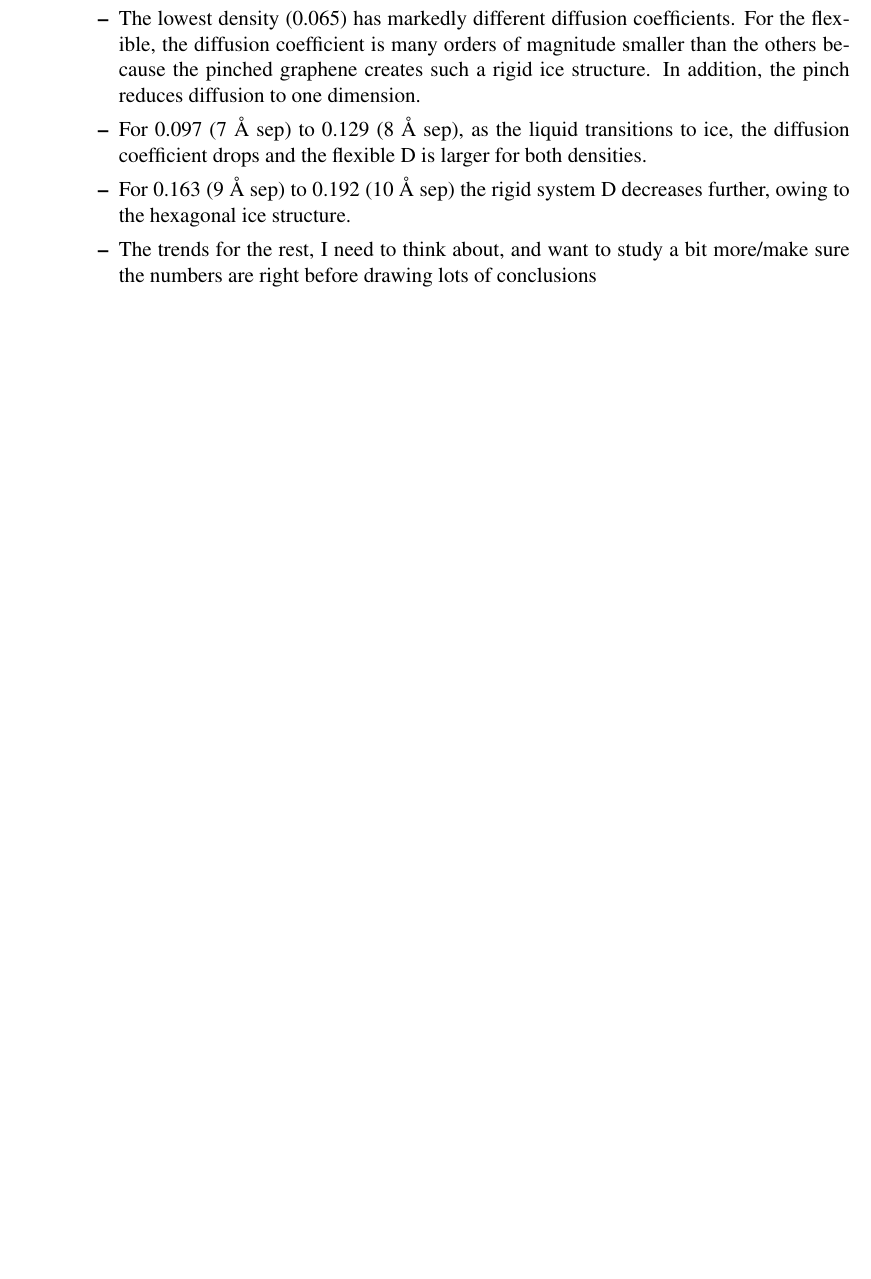
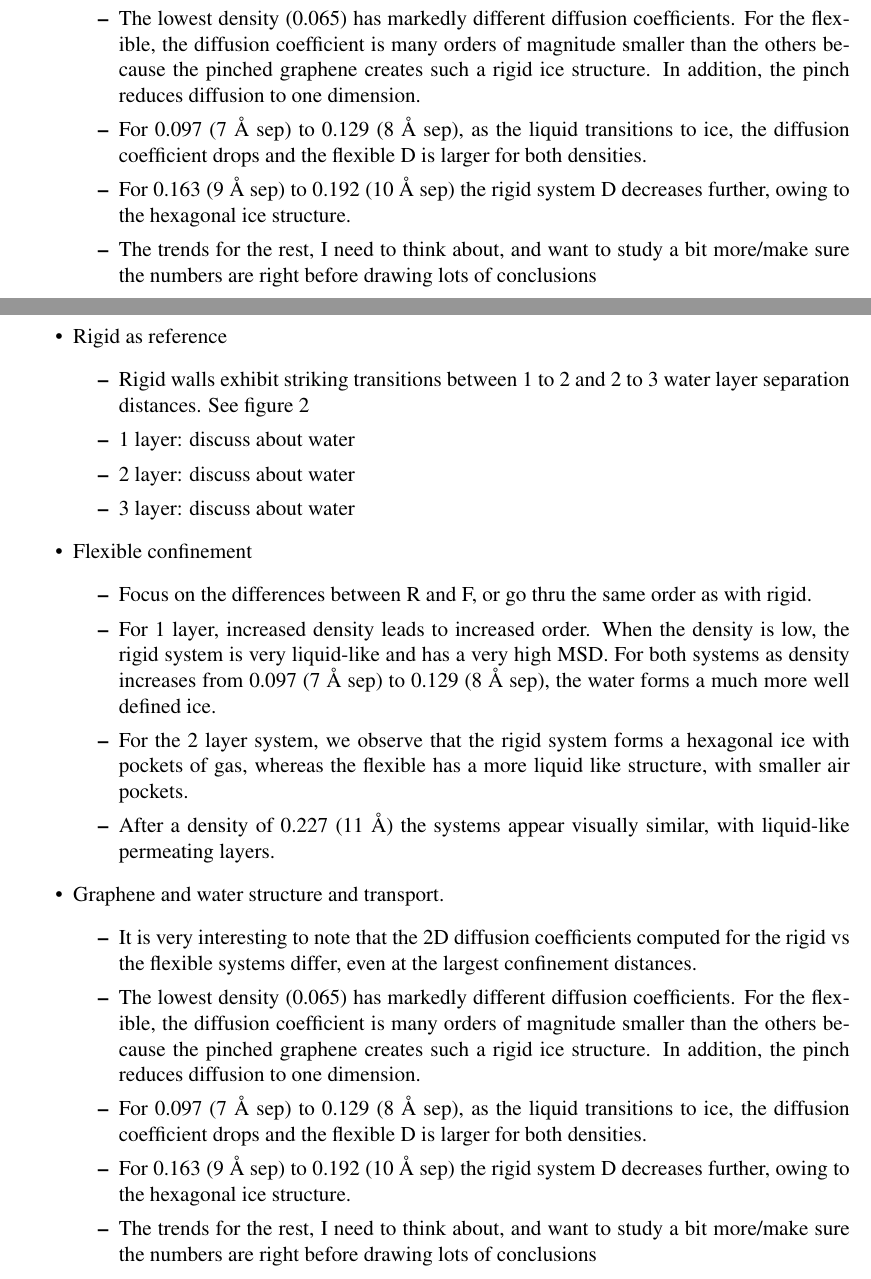
Before and after one commit to lfelberg/confinement, a LaTeX document (paper/confinement.tex): part of page 7 of 13 before the commit and two parts of pages 7 and 8 of 15 after it, the two joined at a grey line, cut so that both start at the same text, the shorter picture padded with empty space. Compiled offline with pdfLaTeX.

Commit message:
Plotting, working on the paper

```diff
--- a/paper/confinement.tex
+++ b/paper/confinement.tex
@@ -155,3 +155,7 @@ For all simulations, the dynamics timestep was set at 2.0 femtoseconds.
 	\end{itemize}
 	\item Effect of varying wall rigidity and 2D density on the structure of the water.
 	\begin{itemize}
+		\item For 1 layer, increased density leads to increased order. When the density is low, the rigid system is
+		         very liquid-like and has a very high MSD. For both systems as density increases from 0.097
+		         (7 \r A sep) to 0.129 (8 \r A sep), the water forms a much more well defined ice.
+		\item For the 2 layer system, we observe that the rigid system forms a hexagonal ice with pockets of gas,
@@ -158,3 +165,28 @@ For all simulations, the dynamics timestep was set at 2.0 femtoseconds.
+	\item Graphene and water structure and transport.
+	\begin{itemize}
+		\item It is very interesting to note that the 2D diffusion coefficients computed for the rigid vs the flexible
+			systems differ, even at the largest confinement distances.
+		\item The lowest density (0.065) has markedly different diffusion coefficients. For the flexible, the diffusion coefficient is many orders of magnitude smaller than the others because the pinched graphene creates such a rigid ice structure. In addition, the pinch reduces diffusion to one dimension.
+		\item For 0.097 (7 \r A sep) to 0.129 (8 \r A sep), as the liquid transitions to ice, the diffusion coefficient drops and the flexible D is larger for both densities.
+		\item For 0.163 (9 \r A sep) to 0.192 (10 \r A sep) the rigid system D decreases further, owing to the hexagonal ice structure.
+		\item The trends for the rest, I need to think about, and want to study a bit more/make sure the numbers are right before drawing lots of conclusions
+	\end{itemize}
+\end{itemize}
+
+\clearpage
+
+\begin{itemize}
+	\item Rigid as reference
+	\begin{itemize}
+		\item Rigid walls exhibit striking transitions between 1 to 2 and 2 to 3 water layer separation distances.
+		         See figure \ref{fig:dgg}
+		\item 1 layer: discuss about water
+		\item 2 layer: discuss about water
+		\item 3 layer: discuss about water
+	\end{itemize}
+	\item Flexible confinement
+	\begin{itemize}
+		\item Focus on the differences between R and F, or go thru the same order as with rigid.
 		\item For 1 layer, increased density leads to increased order. When the density is low, the rigid system is
 		         very liquid-like and has a very high MSD. For both systems as density increases from 0.097
 		         (7 \r A sep) to 0.129 (8 \r A sep), the water forms a much more well defined ice.
```
Also changed, not shown: paper/flexible/diffusion_coeff_2D_f_r.png, paper/confinement.tex (3 more changed lines), 1 other file.
